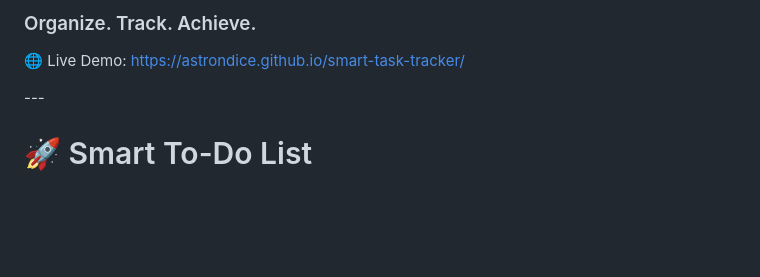
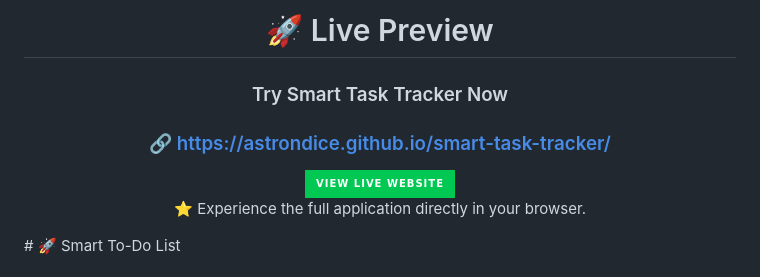
Before and after one commit to astrondice/smart-task-tracker, a Markdown page: README.md, the part around one of its changes. GitHub-like rendering; badges without logos; blank space fills up the shorter version.

Commit message:
Enhance README with live preview information
Added live preview section with demo link and badge.

```diff
--- a/README.md
+++ b/README.md
@@ -2,11 +3,17 @@
 
-### Organize. Track. Achieve.
+# 🚀 Live Preview
 
-🌐 Live Demo:
-https://astrondice.github.io/smart-task-tracker/
+<h3>Try Smart Task Tracker Now</h3>
 
----<div align="center">
+### 🔗 https://astrondice.github.io/smart-task-tracker/
 
+<a href="https://astrondice.github.io/smart-task-tracker/">
+<img src="https://img.shields.io/badge/View_Live_Website-00C853?style=for-the-badge&logo=googlechrome&logoColor=white">
+</a>
+
+⭐ Experience the full application directly in your browser.
+
+</div>
 # 🚀 Smart To-Do List
 
 ### Organize. Track. Achieve.
```
Also changed, not shown: other parts of README.md (+1 -0 lines).
